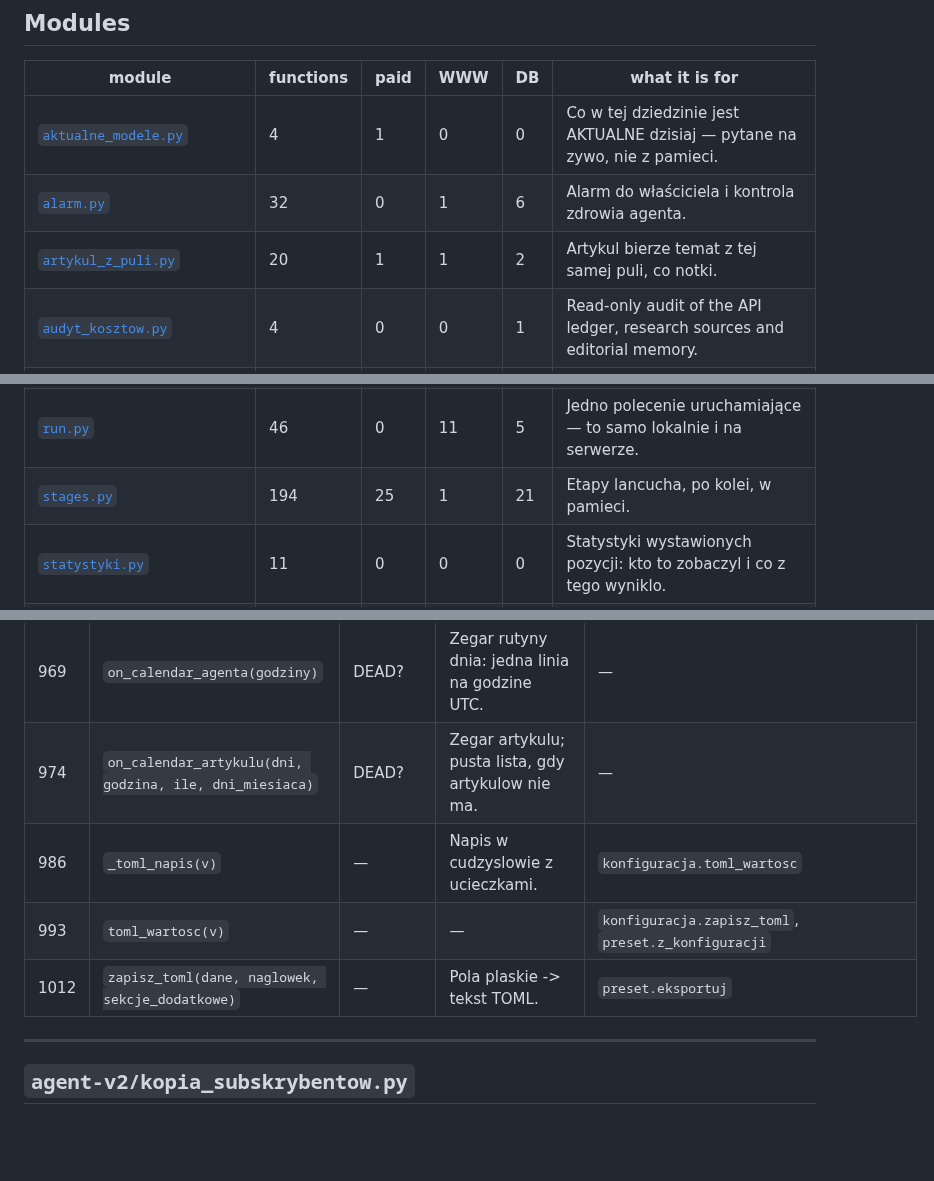
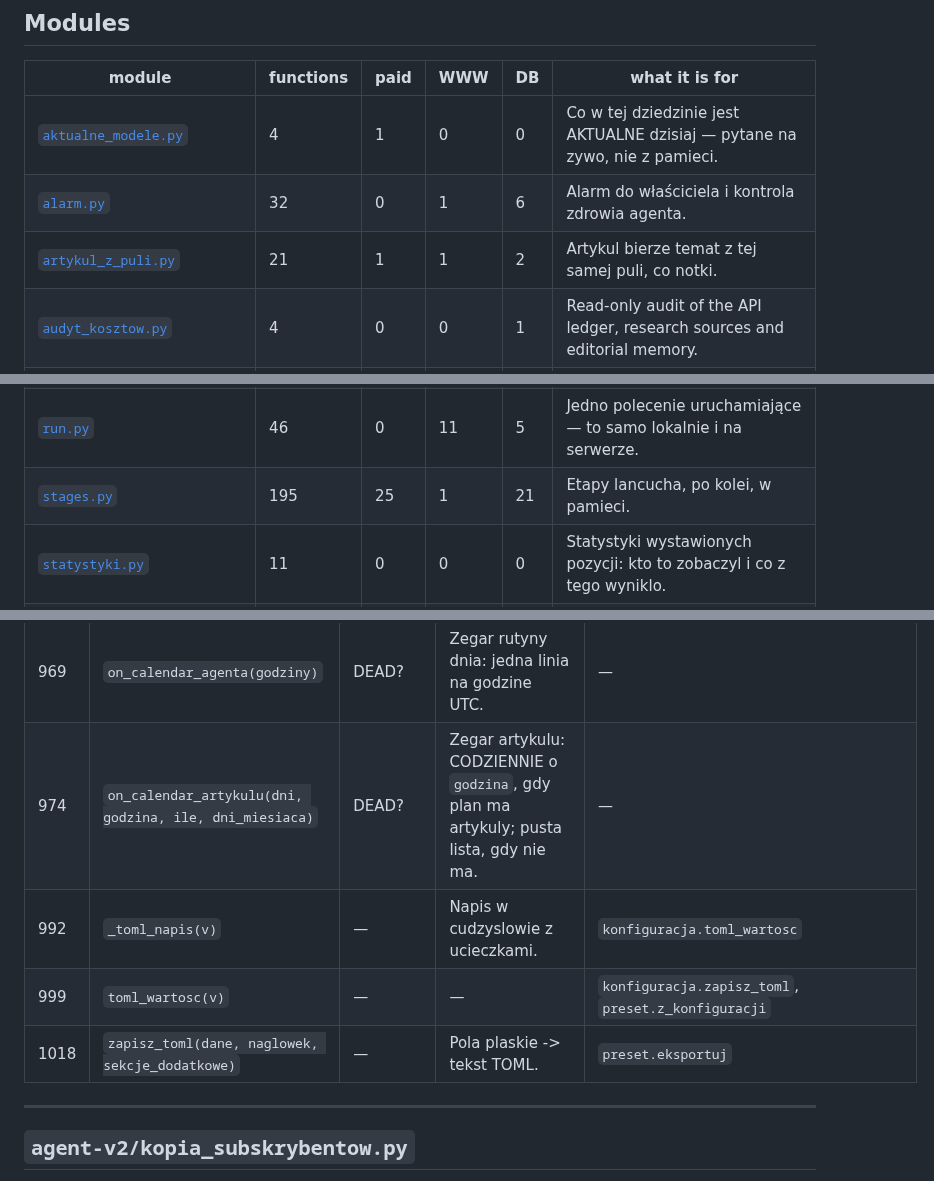
Before and after one commit to krapcys1-maker/nia-substack-agent, a Markdown page: docs/FUNCTION_MAP.md, 3 parts joined by grey strips. Drawn GitHub-style; blank space fills up the shorter version.

```diff
--- a/docs/FUNCTION_MAP.md
+++ b/docs/FUNCTION_MAP.md
@@ -38,7 +38,7 @@ For paid calls the verdict comes from
 |---|---|---|---|---|---|
 | [`aktualne_modele.py`](#agent-v2aktualne-modele-py) | 4 | 1 | 0 | 0 | Co w tej dziedzinie jest AKTUALNE dzisiaj — pytane na zywo, nie z pamieci. |
 | [`alarm.py`](#agent-v2alarm-py) | 32 | 0 | 1 | 6 | Alarm do właściciela i kontrola zdrowia agenta. |
-| [`artykul_z_puli.py`](#agent-v2artykul-z-puli-py) | 20 | 1 | 1 | 2 | Artykul bierze temat z tej samej puli, co notki. |
+| [`artykul_z_puli.py`](#agent-v2artykul-z-puli-py) | 21 | 1 | 1 | 2 | Artykul bierze temat z tej samej puli, co notki. |
 | [`audyt_kosztow.py`](#agent-v2audyt-kosztow-py) | 4 | 0 | 0 | 1 | Read-only audit of the API ledger, research sources and editorial memory. |
 | [`audyt_researchu.py`](#agent-v2audyt-researchu-py) | 3 | 0 | 0 | 0 | Audyt segmentu researchu na ZYWYCH danych, jednym poleceniem. |
 | [`audyt_systemu.py`](#agent-v2audyt-systemu-py) | 9 | 0 | 1 | 0 | Audyt CALEGO systemu na zywych danych, jednym poleceniem. |
@@ -69,7 +69,7 @@ For paid calls the verdict comes from
 | [`result_cache.py`](#agent-v2result-cache-py) | 5 | 0 | 0 | 0 | Content-addressed cache. |
 | [`retry_policy.py`](#agent-v2retry-policy-py) | 4 | 0 | 0 | 0 | Remember server-requested pauses without treating a deferred call as an attempt. |
 | [`run.py`](#agent-v2run-py) | 46 | 0 | 11 | 5 | Jedno polecenie uruchamiające — to samo lokalnie i na serwerze. |
-| [`stages.py`](#agent-v2stages-py) | 194 | 25 | 1 | 21 | Etapy lancucha, po kolei, w pamieci. |
+| [`stages.py`](#agent-v2stages-py) | 195 | 25 | 1 | 21 | Etapy lancucha, po kolei, w pamieci. |
 | [`statystyki.py`](#agent-v2statystyki-py) | 11 | 0 | 0 | 0 | Statystyki wystawionych pozycji: kto to zobaczyl i co z tego wyniklo. |
 | [`style.py`](#agent-v2style-py) | 9 | 0 | 0 | 0 | Głos redakcyjny: korpus próbek i dwa profile stylu. |
 | [`tekst_strony.py`](#agent-v2tekst-strony-py) | 5 | 0 | 0 | 0 | Read explicitly marked article bodies before generic page extraction. |
@@ -721,10 +723,10 @@ Wczytanie `konfiguracja.toml` i pol presetu — jeden kontrakt pol, jeden zapis.
 | 750 | `_plan(dane, cfg)` | — | Co przestawic — policzone W CALOSCI, zanim cokolwiek zostanie zapisane. | `konfiguracja.zastosuj` |
 | 943 | `zastosuj(dane, cfg)` | — | Wklada wartosci do modulu `config`. | `preset.rozwiaz`, `preset.zastosuj` |
 | 969 | `on_calendar_agenta(godziny)` | DEAD? | Zegar rutyny dnia: jedna linia na godzine UTC. | — |
-| 974 | `on_calendar_artykulu(dni, godzina, ile, dni_miesiaca)` | DEAD? | Zegar artykulu; pusta lista, gdy artykulow nie ma. | — |
-| 986 | `_toml_napis(v)` | — | Napis w cudzyslowie z ucieczkami. | `konfiguracja.toml_wartosc` |
-| 993 | `toml_wartosc(v)` | — | — | `konfiguracja.zapisz_toml`, `preset.z_konfiguracji` |
-| 1012 | `zapisz_toml(dane, naglowek, sekcje_dodatkowe)` | — | Pola plaskie -> tekst TOML. | `preset.eksportuj` |
+| 974 | `on_calendar_artykulu(dni, godzina, ile, dni_miesiaca)` | DEAD? | Zegar artykulu: CODZIENNIE o `godzina`, gdy plan ma artykuly; pusta lista, gdy nie ma. | — |
+| 992 | `_toml_napis(v)` | — | Napis w cudzyslowie z ucieczkami. | `konfiguracja.toml_wartosc` |
+| 999 | `toml_wartosc(v)` | — | — | `konfiguracja.zapisz_toml`, `preset.z_konfiguracji` |
+| 1018 | `zapisz_toml(dane, naglowek, sekcje_dodatkowe)` | — | Pola plaskie -> tekst TOML. | `preset.eksportuj` |
 
 ---
 
```
Also changed, not shown: other parts of docs/FUNCTION_MAP.md (+149 -146 lines).
